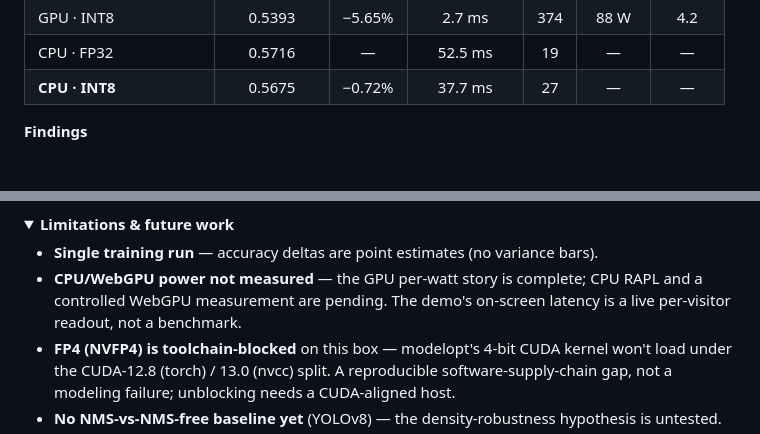
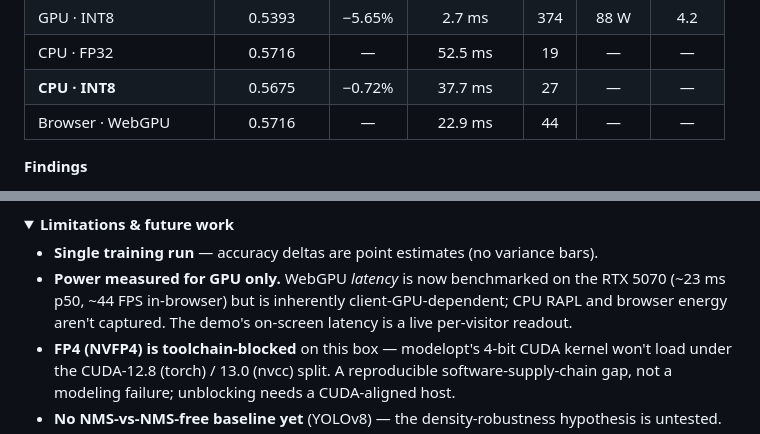
Before and after one commit to Karan-Anchan/edge-yolo26-deployment, a Markdown page: README.md, 2 parts joined by grey strips. Rendered like a GitHub page; folded sections open.

Commit message:
docs: add measured webgpu latency to results

```diff
--- a/README.md
+++ b/README.md
@@ -40,6 +40,7 @@ Baseline **FP32 mAP@50-95 = 0.572**; budget = ≤ 2% drop. Measured on RTX 5070
 | GPU · INT8 | 0.5393 | −5.65% | 2.7 ms | 374 | 88 W | 4.2 |
 | CPU · FP32 | 0.5716 | — | 52.5 ms | 19 | — | — |
 | **CPU · INT8** | 0.5675 | −0.72% | 37.7 ms | 27 | — | — |
+| Browser · WebGPU | 0.5716 | — | 22.9 ms | 44 | — | — |
 
 **Findings**
 
@@ -95,9 +96,9 @@ python code/onnxruntime_inference/quantize_int8.py  # CPU INT8      │ bench_cp
 <summary><b>Limitations & future work</b></summary>
 
 - **Single training run** — accuracy deltas are point estimates (no variance bars).
-- **CPU/WebGPU power not measured** — the GPU per-watt story is complete; CPU RAPL and a controlled
-  WebGPU measurement are pending. The demo's on-screen latency is a live per-visitor readout, not a
-  benchmark.
+- **Power measured for GPU only.** WebGPU *latency* is now benchmarked on the RTX 5070 (~23 ms p50,
+  ~44 FPS in-browser) but is inherently client-GPU-dependent; CPU RAPL and browser energy aren't
+  captured. The demo's on-screen latency is a live per-visitor readout.
 - **FP4 (NVFP4) is toolchain-blocked** on this box — modelopt's 4-bit CUDA kernel won't load under
   the CUDA-12.8 (torch) / 13.0 (nvcc) split. A reproducible software-supply-chain gap, not a
   modeling failure; unblocking needs a CUDA-aligned host.
```
